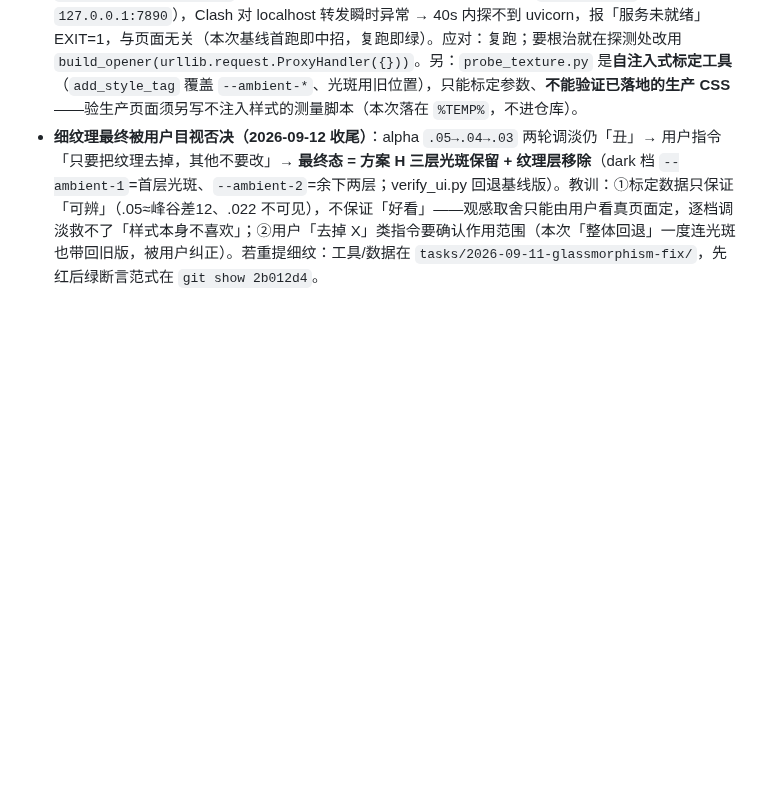
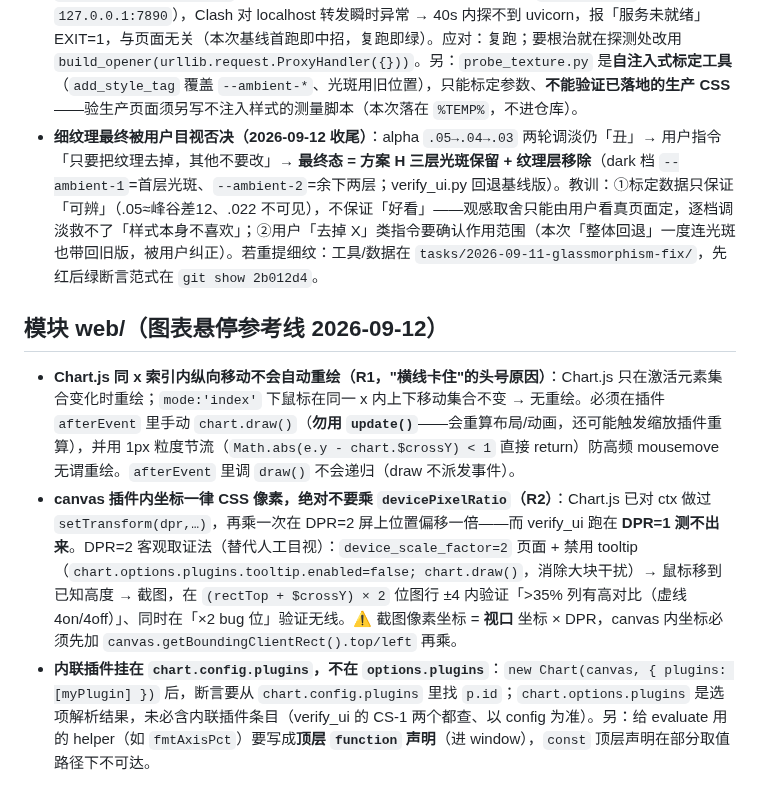
Before and after one commit to Blueety/MarketPulse, a Markdown page: docs/pitfalls.md, the part around the change. GitHub-like rendering; blank space fills up the shorter version.

```diff
--- a/docs/pitfalls.md
+++ b/docs/pitfalls.md
@@ -267,3 +267,9 @@
 - **任一 `--ambient-*` 变量置 `none` 会让背景全丢**：`background-image: <层>, none` 是非法值（`none` 不能作为多层背景列表中的一层）→ **整条声明被丢弃**，页面变纯色，不是只丢那一层；与 R21「CSS 变量未定义使整条声明 invalid」同属一类失效模式。要去掉某层就从列表里**删除**它。
 - **verify_ui 基线假阴性：Clash 注册表系统代理劫持 localhost 探测**：`wait_ready` 的 `urllib.request.urlopen` 在无代理 env 时仍读 Windows 注册表代理（`getproxies()` → Clash `127.0.0.1:7890`），Clash 对 localhost 转发瞬时异常 → 40s 内探不到 uvicorn，报「服务未就绪」EXIT=1，与页面无关（本次基线首跑即中招，复跑即绿）。应对：复跑；要根治就在探测处改用 `build_opener(urllib.request.ProxyHandler({}))`。另：`probe_texture.py` 是**自注入式标定工具**（`add_style_tag` 覆盖 `--ambient-*`、光斑用旧位置），只能标定参数、**不能验证已落地的生产 CSS**——验生产页面须另写不注入样式的测量脚本（本次落在 `%TEMP%`，不进仓库）。
 - **细纹理最终被用户目视否决（2026-09-12 收尾）**：alpha `.05→.04→.03` 两轮调淡仍「丑」→ 用户指令「只要把纹理去掉，其他不要改」→ **最终态 = 方案 H 三层光斑保留 + 纹理层移除**（dark 档 `--ambient-1`=首层光斑、`--ambient-2`=余下两层；verify_ui.py 回退基线版）。教训：①标定数据只保证「可辨」（.05≈峰谷差12、.022 不可见），不保证「好看」——观感取舍只能由用户看真页面定，逐档调淡救不了「样式本身不喜欢」；②用户「去掉 X」类指令要确认作用范围（本次「整体回退」一度连光斑也带回旧版，被用户纠正）。若重提细纹：工具/数据在 `tasks/2026-09-11-glassmorphism-fix/`，先红后绿断言范式在 `git show 2b012d4`。
+
+## 模块 web/（图表悬停参考线 2026-09-12）
+
+- **Chart.js 同 x 索引内纵向移动不会自动重绘（R1，"横线卡住"的头号原因）**：Chart.js 只在激活元素集合变化时重绘；`mode:'index'` 下鼠标在同一 x 内上下移动集合不变 → 无重绘。必须在插件 `afterEvent` 里手动 `chart.draw()`（**勿用 `update()`**——会重算布局/动画，还可能触发缩放插件重算），并用 1px 粒度节流（`Math.abs(e.y - chart.$crossY) < 1` 直接 return）防高频 mousemove 无谓重绘。`afterEvent` 里调 `draw()` 不会递归（draw 不派发事件）。
+- **canvas 插件内坐标一律 CSS 像素，绝对不要乘 `devicePixelRatio`（R2）**：Chart.js 已对 ctx 做过 `setTransform(dpr,…)`，再乘一次在 DPR=2 屏上位置偏移一倍——而 verify_ui 跑在 **DPR=1 测不出来**。DPR=2 客观取证法（替代人工目视）：`device_scale_factor=2` 页面 + 禁用 tooltip（`chart.options.plugins.tooltip.enabled=false; chart.draw()`，消除大块干扰）→ 鼠标移到已知高度 → 截图，在 `(rectTop + $crossY) × 2` 位图行 ±4 内验证「>35% 列有高对比（虚线 4on/4off）」、同时在「×2 bug 位」验证无线。⚠️ 截图像素坐标 = **视口** 坐标 × DPR，canvas 内坐标必须先加 `canvas.getBoundingClientRect().top/left` 再乘。
+- **内联插件挂在 `chart.config.plugins`，不在 `options.plugins`**：`new Chart(canvas, { plugins: [myPlugin] })` 后，断言要从 `chart.config.plugins` 里找 `p.id`；`chart.options.plugins` 是选项解析结果，未必含内联插件条目（verify_ui 的 CS-1 两个都查、以 config 为准）。另：给 evaluate 用的 helper（如 `fmtAxisPct`）要写成**顶层 `function` 声明**（进 window），`const` 顶层声明在部分取值路径下不可达。
```
Also changed, not shown: tasks/2026-09-11-chart-hover-crosshair/journal.md (added, +56 -0 lines).
